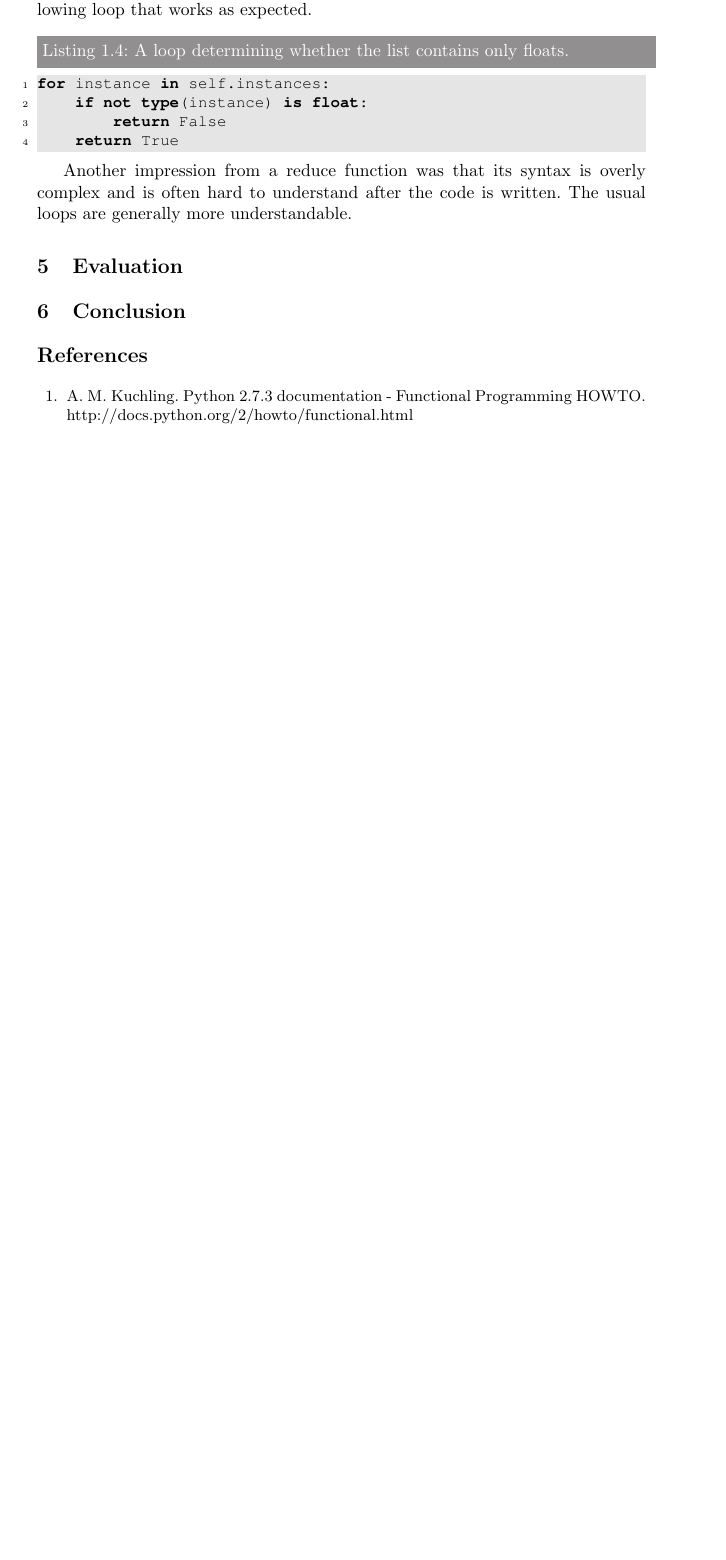
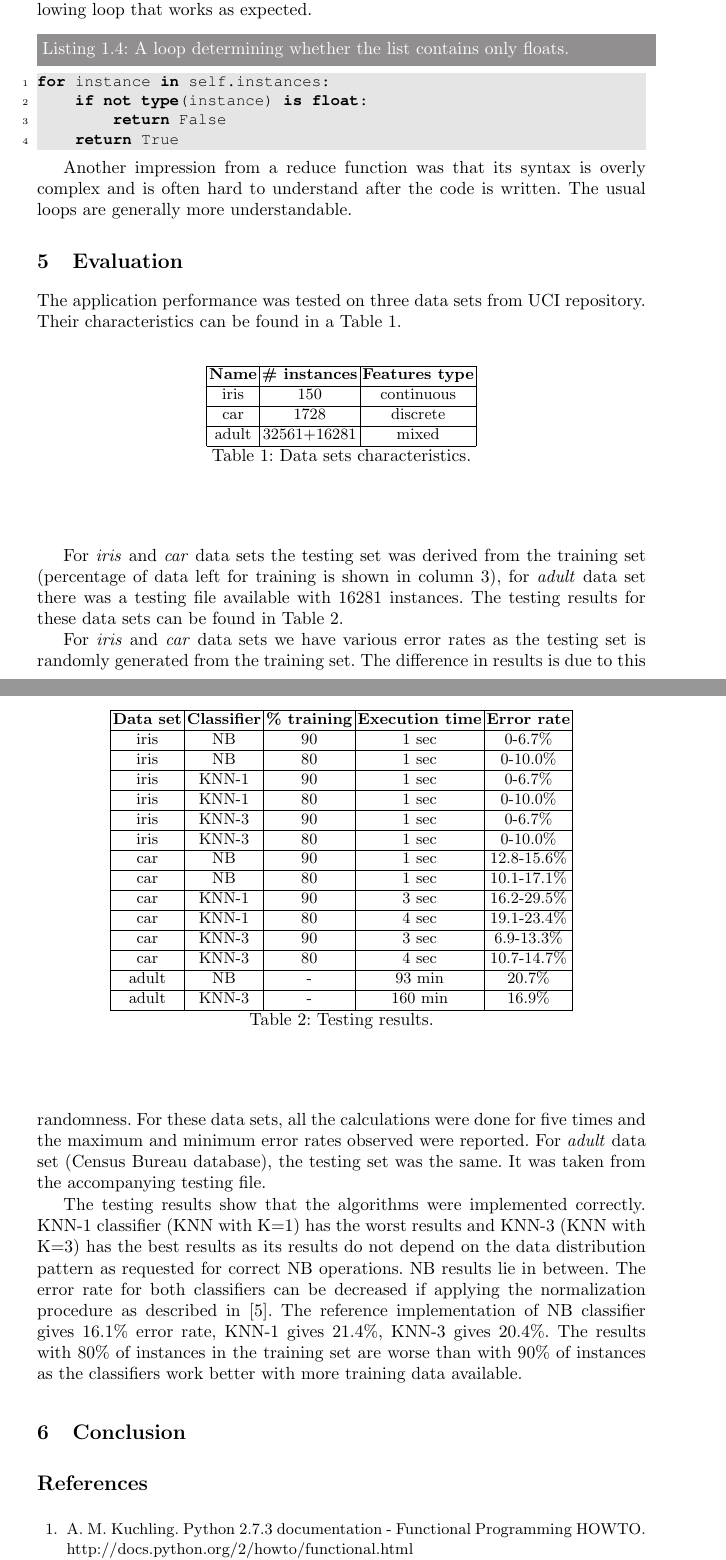
Before and after one commit to dzzh/IN4355, a LaTeX paper (report/[in4355] zaleznicenka.tex): part of page 8 of 8 before the commit and two parts of pages 8 and 9 of 10 after it, the two joined at a grey line, cut so that both start at the same text, the shorter picture padded with empty space. Compiled offline with pdfLaTeX.

Commit message:
Report: Section 5 done

```diff
--- a/report/[in4355] zaleznicenka.tex
+++ b/report/[in4355] zaleznicenka.tex
@@ -192,6 +192,55 @@ Another impression from a reduce function was that its syntax is overly complex
 
 \section{Evaluation}
 
+The application performance was tested on three data sets from UCI repository. Their characteristics can be found in a Table 1.
+
+\begin{table}
+\begin{center}
+  \begin{tabular}{ | c | c | c | }
+    \hline
+    \textbf{Name} & \textbf{\# instances} & \textbf{Features type} \\ \hline
+    iris & 150 & continuous \\ \hline
+    car & 1728 & discrete \\ \hline
+    adult & 32561+16281 & mixed \\
+    \hline
+  \end{tabular}
+  \caption{Data sets characteristics.}
+\end{center}
+\end{table}
+
+For \emph{iris} and \emph{car} data sets the testing set was derived from the training set (percentage of data left for training is shown in column 3), for \emph{adult} data set there was a testing file available with 16281 instances. The testing results for these data sets can be found in Table 2.
+
+\begin{table}
+\begin{center}
+  \begin{tabular}{ | c | c | c | c | c |}
+    \hline
+    \textbf{Data set} & \textbf{Classifier} & \textbf{\% training} & \textbf{Execution time} & \textbf{Error rate}\\ \hline
+    iris & NB & 90 & 1 sec & 0-6.7\% \\ \hline
+    iris & NB & 80 & 1 sec & 0-10.0\% \\ \hline
+    iris & KNN-1 & 90 & 1 sec & 0-6.7\% \\ \hline
+    iris & KNN-1 & 80 & 1 sec & 0-10.0\% \\ \hline
+    iris & KNN-3 & 90 & 1 sec & 0-6.7\% \\ \hline
+    iris & KNN-3 & 80 & 1 sec & 0-10.0\% \\ \hline
+    car & NB & 90 & 1 sec & 12.8-15.6\% \\ \hline
+    car & NB & 80 & 1 sec & 10.1-17.1\% \\ \hline
+    car & KNN-1 & 90 & 3 sec & 16.2-29.5\% \\ \hline
+    car & KNN-1 & 80 & 4 sec & 19.1-23.4\% \\ \hline
+    car & KNN-3 & 90 & 3 sec & 6.9-13.3\% \\ \hline
+    car & KNN-3 & 80 & 4 sec & 10.7-14.7\% \\ \hline
+	adult & NB & - & 93 min & 20.7\% \\ \hline
+    adult & KNN-3 & - & 160 min & 16.9\% \\
+    \hline
+  \end{tabular}
+  \caption{Testing results.}
+\end{center}
+\end{table}
+
+For \emph{iris} and \emph{car} data sets we have various error rates as the testing set is randomly generated from the training set. The difference in results is due to this randomness. For these data sets, all the calculations were done for five times and the maximum and minimum error rates observed were reported. For \emph{adult} data set (Census Bureau database), the testing set was the same. It was taken from the accompanying testing file.
+
+The testing results show that the algorithms were implemented correctly. KNN-1 classifier (KNN with K=1) has the worst results and KNN-3 (KNN with K=3) has the best results as its results do not depend on the data distribution pattern as requested for correct NB operations. NB results lie in between. The error rate for both classifiers can be decreased if applying the normalization procedure as described in \cite{Suarez}. The reference implementation of NB classifier gives 16.1\% error rate, KNN-1 gives 21.4\%, KNN-3 gives 20.4\%. The results with 80\% of instances in the training set are worse than with 90\% of instances as the classifiers work better with more training data available.
+
+
+
 \section{Conclusion}
 
 \begin{thebibliography}{99}
```
